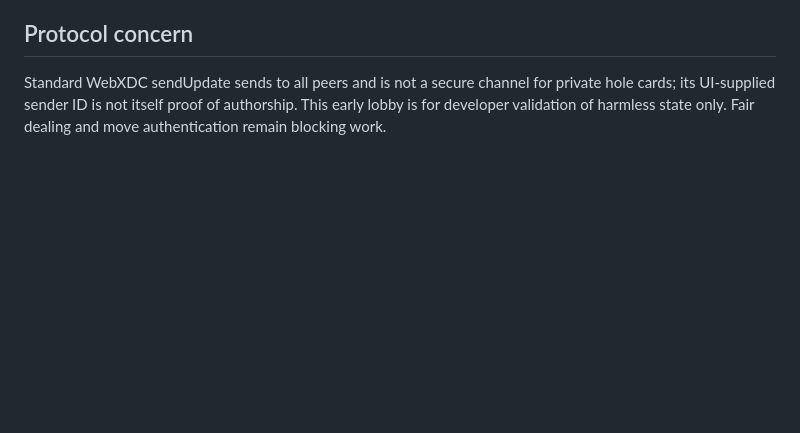
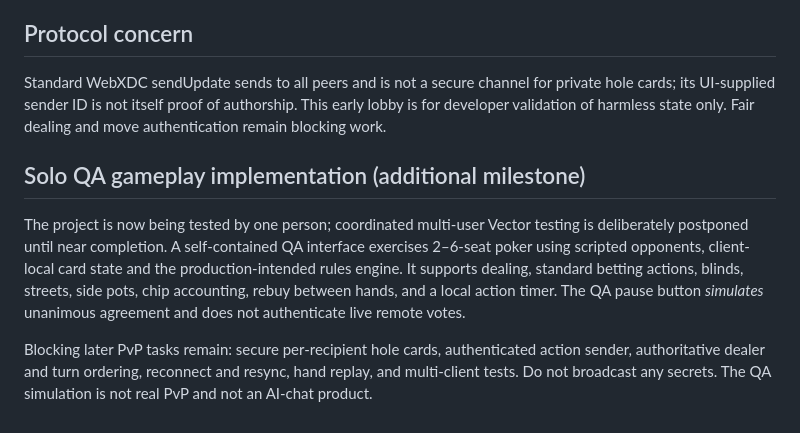
Before and after one commit to badjoke-lab/vctrtable, a Markdown page: docs/ROADMAP.md, the part around the change. GitHub-like rendering; blank space fills up the shorter version.

Commit message:
docs: defer multi-user verification and advance solo poker testing

```diff
--- a/docs/ROADMAP.md
+++ b/docs/ROADMAP.md
@@ -53,3 +53,9 @@ Season/competitive mode (later): possible fixed defaults include 2,000 chips, 10
 ## Protocol concern
 
 Standard WebXDC sendUpdate sends to all peers and is not a secure channel for private hole cards; its UI-supplied sender ID is not itself proof of authorship. This early lobby is for developer validation of harmless state only. Fair dealing and move authentication remain blocking work.
+
+## Solo QA gameplay implementation (additional milestone)
+
+The project is now being tested by one person; coordinated multi-user Vector testing is deliberately postponed until near completion. A self-contained QA interface exercises 2–6-seat poker using scripted opponents, client-local card state and the production-intended rules engine. It supports dealing, standard betting actions, blinds, streets, side pots, chip accounting, rebuy between hands, and a local action timer. The QA pause button *simulates* unanimous agreement and does not authenticate live remote votes.
+
+Blocking later PvP tasks remain: secure per-recipient hole cards, authenticated action sender, authoritative dealer and turn ordering, reconnect and resync, hand replay, and multi-client tests. Do not broadcast any secrets. The QA simulation is not real PvP and not an AI-chat product.
```
